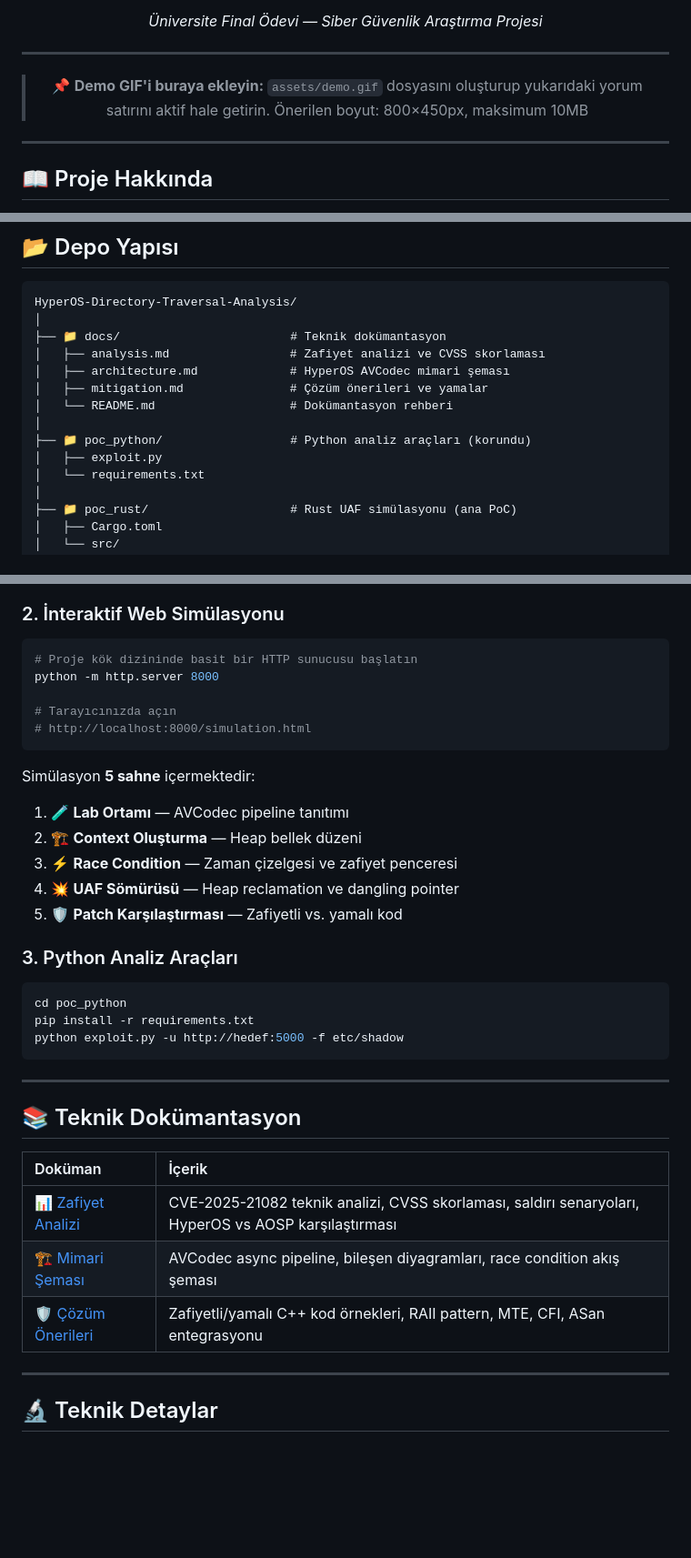
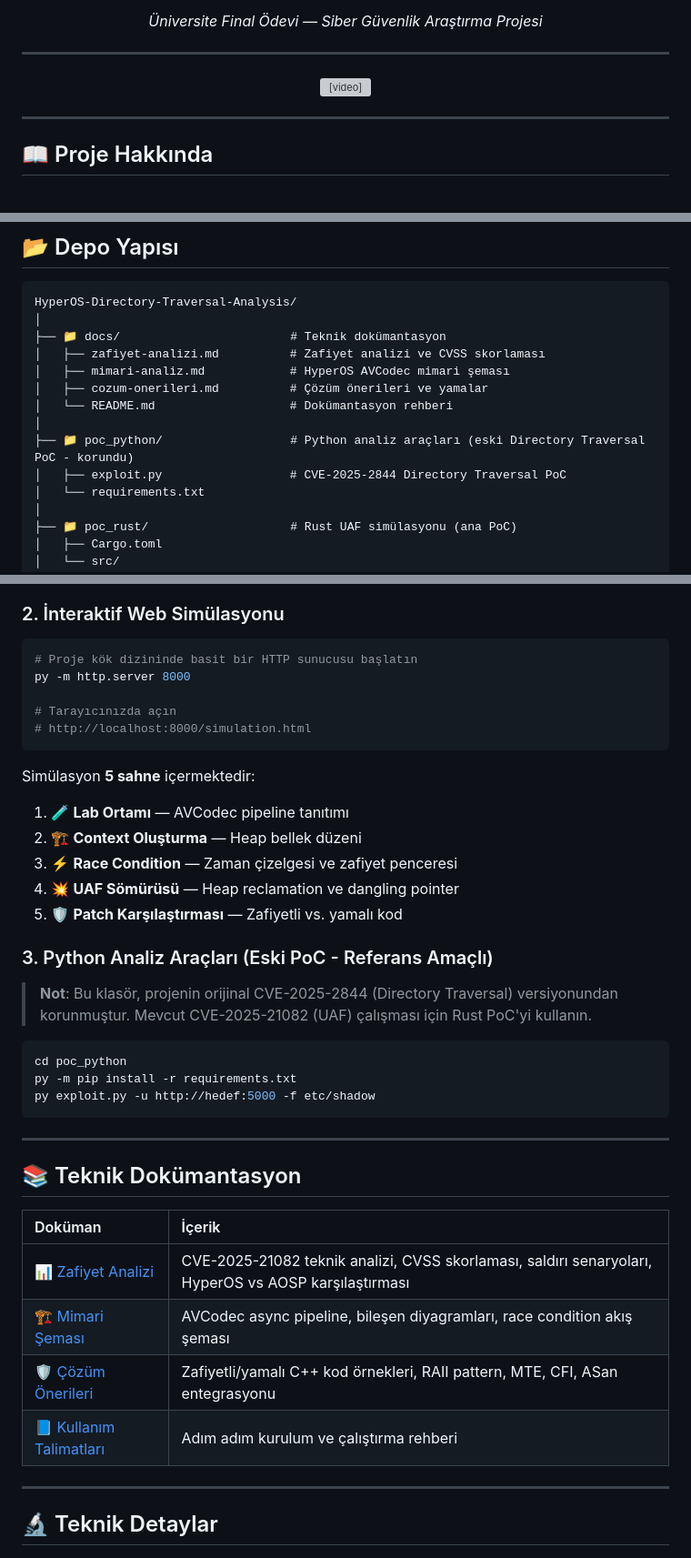
Before and after one commit to kkaanozturk/HyperOS-Directory-Traversal-Analysis, a Markdown page: README.md, 3 parts joined by grey strips. Shown at 91% size. Rendered like a GitHub page; blank space fills up the shorter version; grey boxes are pictures that could not be loaded.

Commit message:
chore: sync with remote and cleanup project structure

````diff
--- a/README.md
+++ b/README.md
@@ -14,14 +14,8 @@
 
 ---
 
-<!-- GIF ALANI — Buraya demo GIF'inizi ekleyin -->
-<!-- Örnek kullanım: -->
-<!--
-<img src="assets/demo.gif" alt="CVE-2025-21082 UAF Simülasyon Demosu" width="800"/>
--->
-
-> 📌 **Demo GIF'i buraya ekleyin:** `assets/demo.gif` dosyasını oluşturup yukarıdaki yorum satırını aktif hale getirin.
-> Önerilen boyut: 800×450px, maksimum 10MB
+<!-- GIF ALANI — Buraya demo GIF'inizi veya videonuzu ekleyin -->
+<video src="demo/project-demo.webm" width="800" controls></video>
 
 ---
 
@@ -43,13 +37,13 @@ Proje; Rust ile yazılmış güvenli bir UAF simülasyonu, kapsamlı teknik dok
 HyperOS-Directory-Traversal-Analysis/
 │
 ├── 📁 docs/                        # Teknik dokümantasyon
-│   ├── analysis.md                 # Zafiyet analizi ve CVSS skorlaması
-│   ├── architecture.md             # HyperOS AVCodec mimari şeması
-│   ├── mitigation.md               # Çözüm önerileri ve yamalar
+│   ├── zafiyet-analizi.md          # Zafiyet analizi ve CVSS skorlaması
+│   ├── mimari-analiz.md            # HyperOS AVCodec mimari şeması
+│   ├── cozum-onerileri.md          # Çözüm önerileri ve yamalar
 │   └── README.md                   # Dokümantasyon rehberi
 │
-├── 📁 poc_python/                  # Python analiz araçları (korundu)
-│   ├── exploit.py
+├── 📁 poc_python/                  # Python analiz araçları (eski Directory Traversal PoC - korundu)
+│   ├── exploit.py                  # CVE-2025-2844 Directory Traversal PoC
 │   └── requirements.txt
 │
 ├── 📁 poc_rust/                    # Rust UAF simülasyonu (ana PoC)
@@ -168,7 +174,7 @@ Mode: patched
 
 ```bash
 # Proje kök dizininde basit bir HTTP sunucusu başlatın
-python -m http.server 8000
+py -m http.server 8000
 
 # Tarayıcınızda açın
 # http://localhost:8000/simulation.html
@@ -181,12 +187,15 @@ Simülasyon **5 sahne** içermektedir:
 4. 💥 **UAF Sömürüsü** — Heap reclamation ve dangling pointer
 5. 🛡️ **Patch Karşılaştırması** — Zafiyetli vs. yamalı kod
 
-### 3. Python Analiz Araçları
+### 3. Python Analiz Araçları (Eski PoC - Referans Amaçlı)
+
+> **Not**: Bu klasör, projenin orijinal CVE-2025-2844 (Directory Traversal) versiyonundan korunmuştur.
+> Mevcut CVE-2025-21082 (UAF) çalışması için Rust PoC'yi kullanın.
 
 ```bash
 cd poc_python
-pip install -r requirements.txt
-python exploit.py -u http://hedef:5000 -f etc/shadow
+py -m pip install -r requirements.txt
+py exploit.py -u http://hedef:5000 -f etc/shadow
 ```
 
 ---
@@ -195,10 +204,10 @@ python exploit.py -u http://hedef:5000 -f etc/shadow
 
 | Doküman | İçerik |
 | :--- | :--- |
-| 📊 [Zafiyet Analizi](docs/analysis.md) | CVE-2025-21082 teknik analizi, CVSS skorlaması, saldırı senaryoları, HyperOS vs AOSP karşılaştırması |
-| 🏗️ [Mimari Şeması](docs/architecture.md) | AVCodec async pipeline, bileşen diyagramları, race condition akış şeması |
-| 🛡️ [Çözüm Önerileri](docs/mitigation.md) | Zafiyetli/yamalı C++ kod örnekleri, RAII pattern, MTE, CFI, ASan entegrasyonu |
-
+| 📊 [Zafiyet Analizi](docs/zafiyet-analizi.md) | CVE-2025-21082 teknik analizi, CVSS skorlaması, saldırı senaryoları, HyperOS vs AOSP karşılaştırması |
+| 🏗️ [Mimari Şeması](docs/mimari-analiz.md) | AVCodec async pipeline, bileşen diyagramları, race condition akış şeması |
+| 🛡️ [Çözüm Önerileri](docs/cozum-onerileri.md) | Zafiyetli/yamalı C++ kod örnekleri, RAII pattern, MTE, CFI, ASan entegrasyonu |
+| 📘 [Kullanım Talimatları](kullanmatalimatlari.md) | Adım adım kurulum ve çalıştırma rehberi |
 ---
 
 ## 🔬 Teknik Detaylar
````
Also changed, not shown: other parts of README.md (+12 -0 lines).
